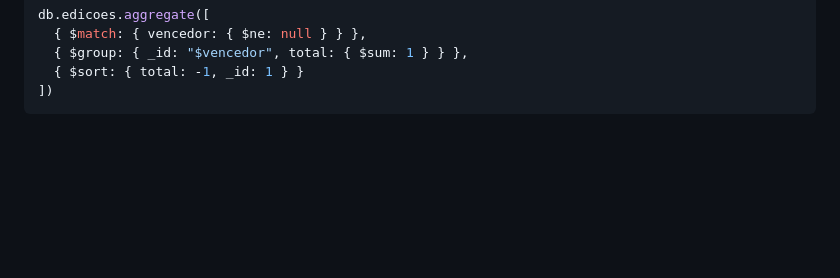
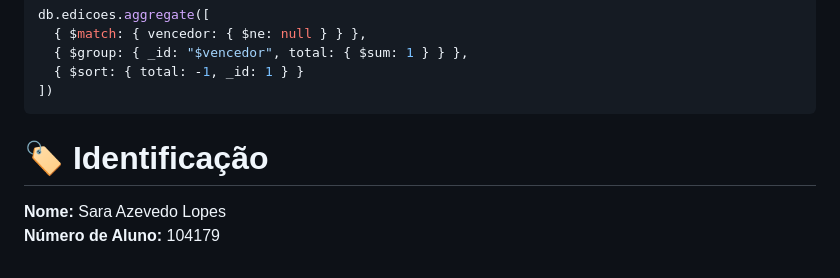
Before and after one commit to saraazevedolopes/ENGWEB2025-Normal, a Markdown page: PR.md, the part around the change. GitHub-like rendering; blank space fills up the shorter version.

Commit message:
Identificação

````diff
--- a/PR.md
+++ b/PR.md
@@ -182,3 +182,8 @@ db.edicoes.aggregate([
   { $sort: { total: -1, _id: 1 } }
 ])
 ```
+
+# 🏷️ Identificação
+
+**Nome:** Sara Azevedo Lopes
+**Número de Aluno:** 104179
````
